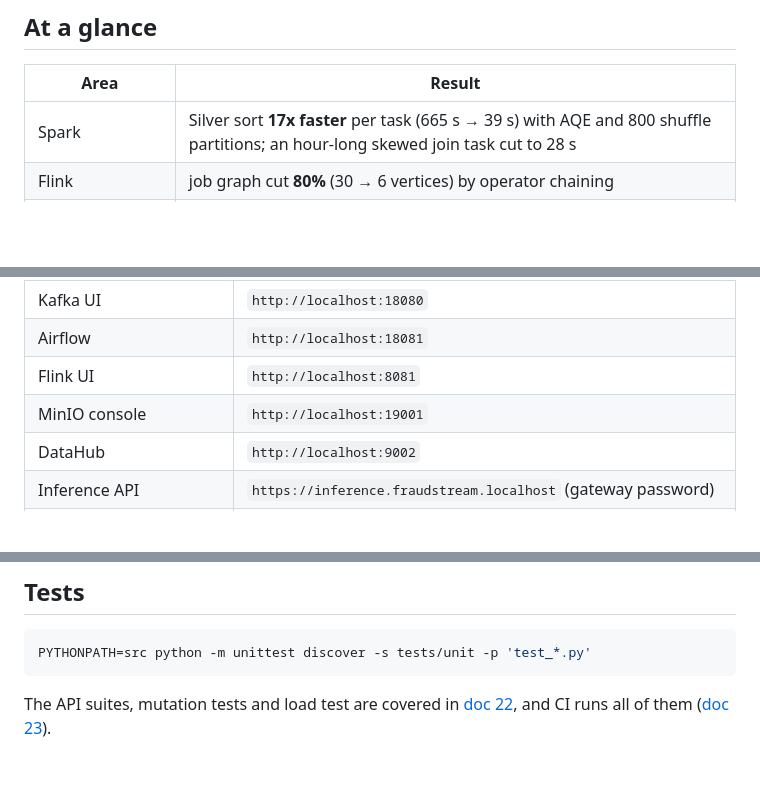
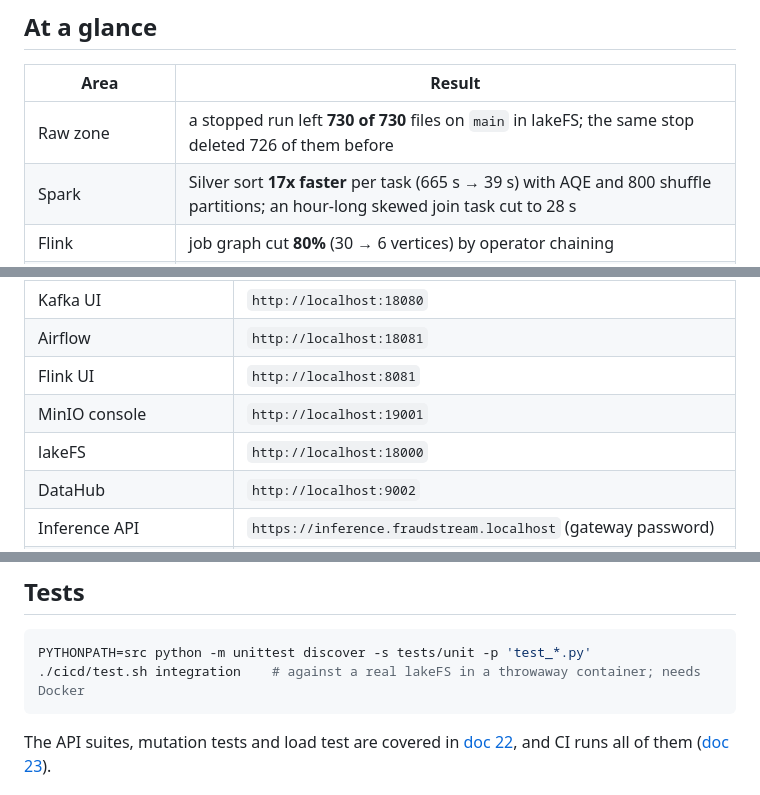
Before and after one commit to hiendat04/fraudstream, a Markdown page: README.md, 3 parts joined by grey strips. Rendered like a GitHub page; blank space fills up the shorter version.

````diff
--- a/README.md
+++ b/README.md
@@ -23,6 +23,7 @@ those problems on purpose and builds the whole MLOps loop around handling them.
 
 | Area | Result |
 |---|---|
+| Raw zone | a stopped run left **730 of 730** files on `main` in lakeFS; the same stop deleted 726 of them before |
 | Spark | Silver sort **17x faster** per task (665 s → 39 s) with AQE and 800 shuffle partitions; an hour-long skewed join task cut to 28 s |
 | Flink | job graph cut **80%** (30 → 6 vertices) by operator chaining |
 | Fraud detection model | test PR-AUC **1.77x** the fraud base rate, on a time-ordered split |
@@ -297,6 +303,7 @@ Flink job to watch it run. Stop the services with
 | Airflow | `http://localhost:18081` |
 | Flink UI | `http://localhost:8081` |
 | MinIO console | `http://localhost:19001` |
+| lakeFS | `http://localhost:18000` |
 | DataHub | `http://localhost:9002` |
 | Inference API | `https://inference.fraudstream.localhost` (gateway password) |
 | Drift detection API | `https://drift-detection.fraudstream.localhost` (gateway password) |
@@ -310,6 +317,7 @@ Every login is in Vault (`https://localhost:8200/ui`); `vault kv get -mount=secr
 
 ```bash
 PYTHONPATH=src python -m unittest discover -s tests/unit -p 'test_*.py'
+./cicd/test.sh integration    # against a real lakeFS in a throwaway container; needs Docker
 ```
 
 The API suites, mutation tests and load test are covered in
````
Also changed, not shown: other parts of README.md (+12 -5 lines), docs/ml/16_feature_store.md (+4 -4 lines).
